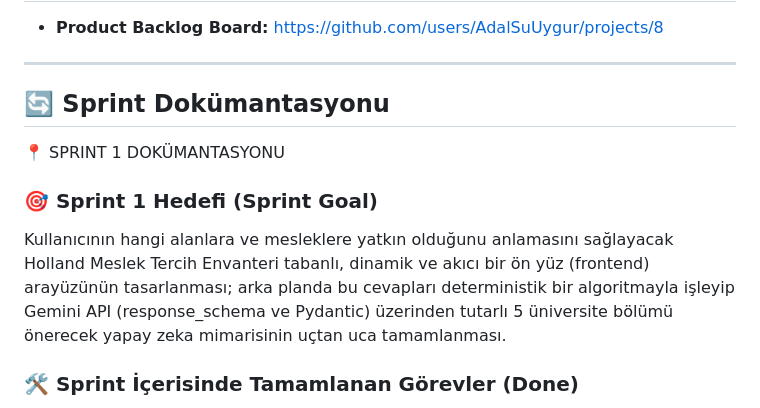
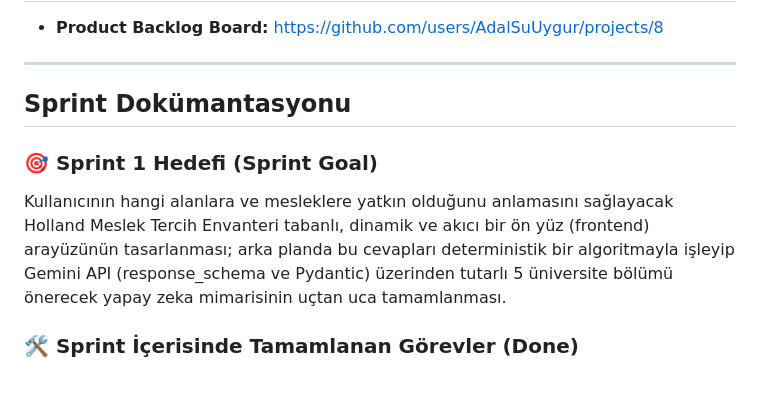
Before and after one commit to AdalSuUygur/YZTA-bootcamp-2026-team312, a Markdown page: README.md, the part around the change. Drawn GitHub-style; blank space fills up the shorter version.

```diff
--- a/README.md
+++ b/README.md
@@ -47,11 +47,11 @@ Proje, temiz kod prensiplerine ve katmanlı mimariye uygun olarak frontend/backe
 
 ---
 
-## 🔄 Sprint Dokümantasyonu
+## Sprint Dokümantasyonu
 
-📍 SPRINT 1 DOKÜMANTASYONU
 ### 🎯 Sprint 1 Hedefi (Sprint Goal)
 Kullanıcının hangi alanlara ve mesleklere yatkın olduğunu anlamasını sağlayacak Holland Meslek Tercih Envanteri tabanlı, dinamik ve akıcı bir ön yüz (frontend) arayüzünün tasarlanması; arka planda bu cevapları deterministik bir algoritmayla işleyip Gemini API (response_schema ve Pydantic) üzerinden tutarlı 5 üniversite bölümü önerecek yapay zeka mimarisinin uçtan uca tamamlanması.
+
 ### 🛠️ Sprint İçerisinde Tamamlanan Görevler (Done)
  * **Task 1.1 (Soru Havuzu):** Holland Meslek Tercih Envanteri'ni temel alan 90 soruluk veri seti assets/questions.json formatında projeye entegre edildi.
  * **Task 1.2 (LLM Prompt & Şema Tasarımı):**
```
